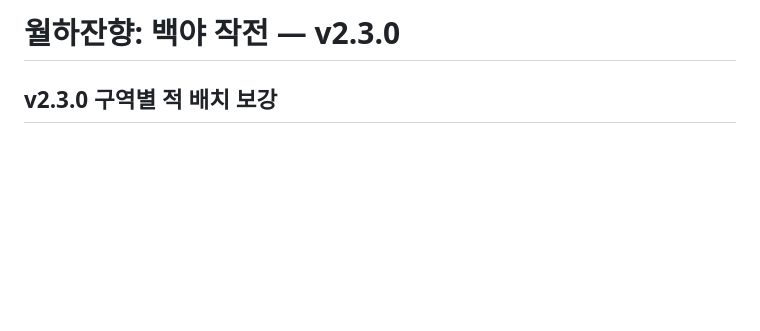
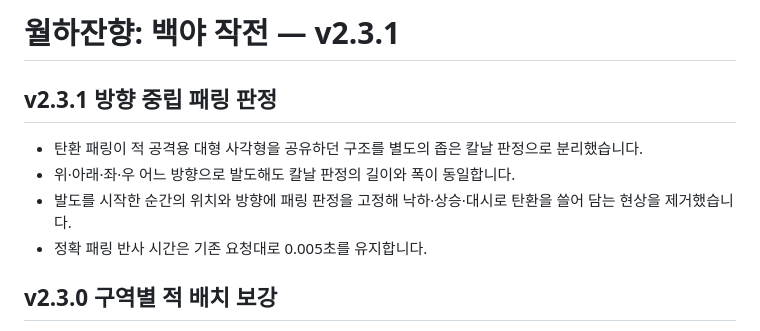
Before and after one commit to leejuhan-1214/Wolhajinhyang, a Markdown page: README.md, the part around the change. GitHub-like rendering; blank space fills up the shorter version.

Commit message:
Document v2.3.1 directional parry fix

```diff
--- a/README.md
+++ b/README.md
@@ -1,4 +1,11 @@
-# 월하잔향: 백야 작전 — v2.3.0
+# 월하잔향: 백야 작전 — v2.3.1
+
+## v2.3.1 방향 중립 패링 판정
+
+- 탄환 패링이 적 공격용 대형 사각형을 공유하던 구조를 별도의 좁은 칼날 판정으로 분리했습니다.
+- 위·아래·좌·우 어느 방향으로 발도해도 칼날 판정의 길이와 폭이 동일합니다.
+- 발도를 시작한 순간의 위치와 방향에 패링 판정을 고정해 낙하·상승·대시로 탄환을 쓸어 담는 현상을 제거했습니다.
+- 정확 패링 반사 시간은 기존 요청대로 0.005초를 유지합니다.
 
 ## v2.3.0 구역별 적 배치 보강
 
```
